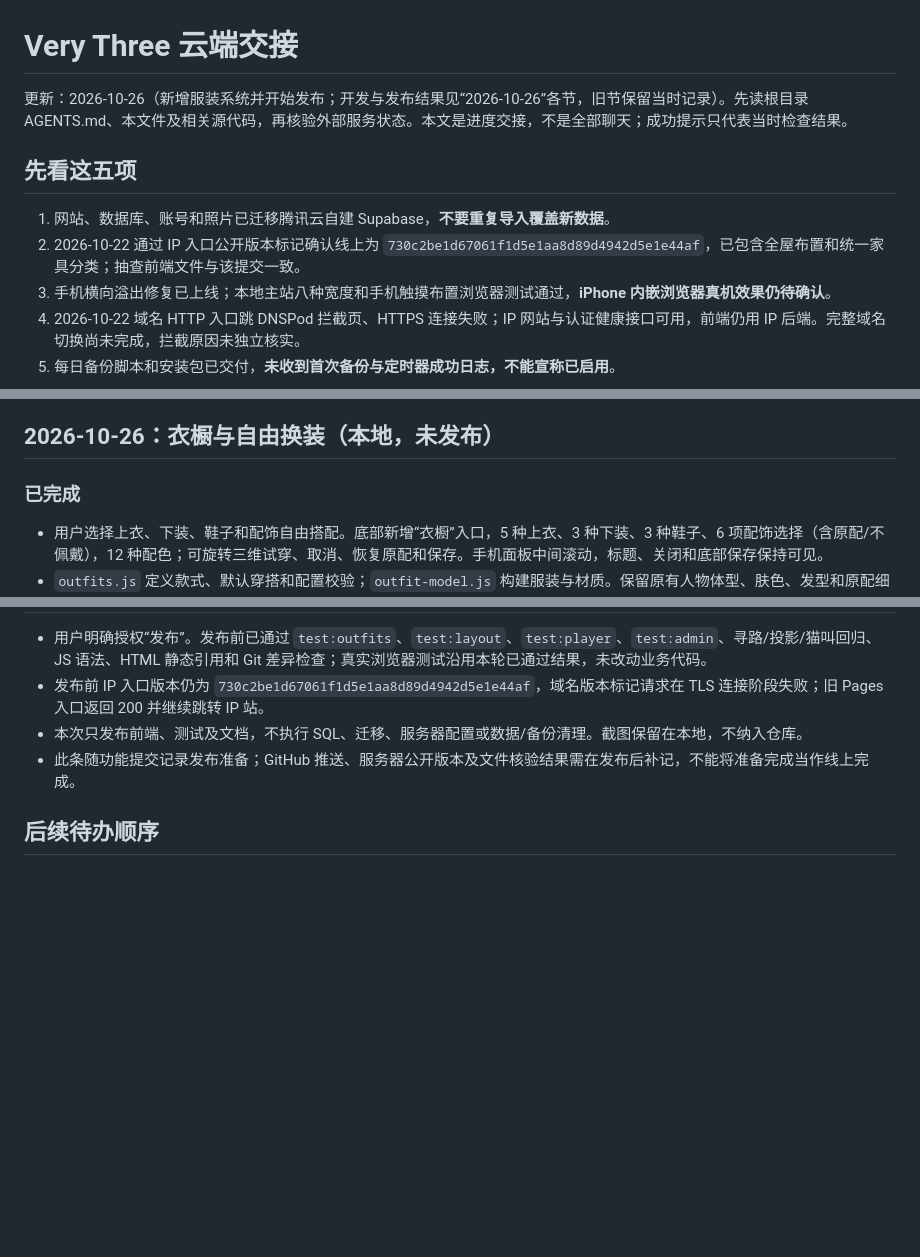
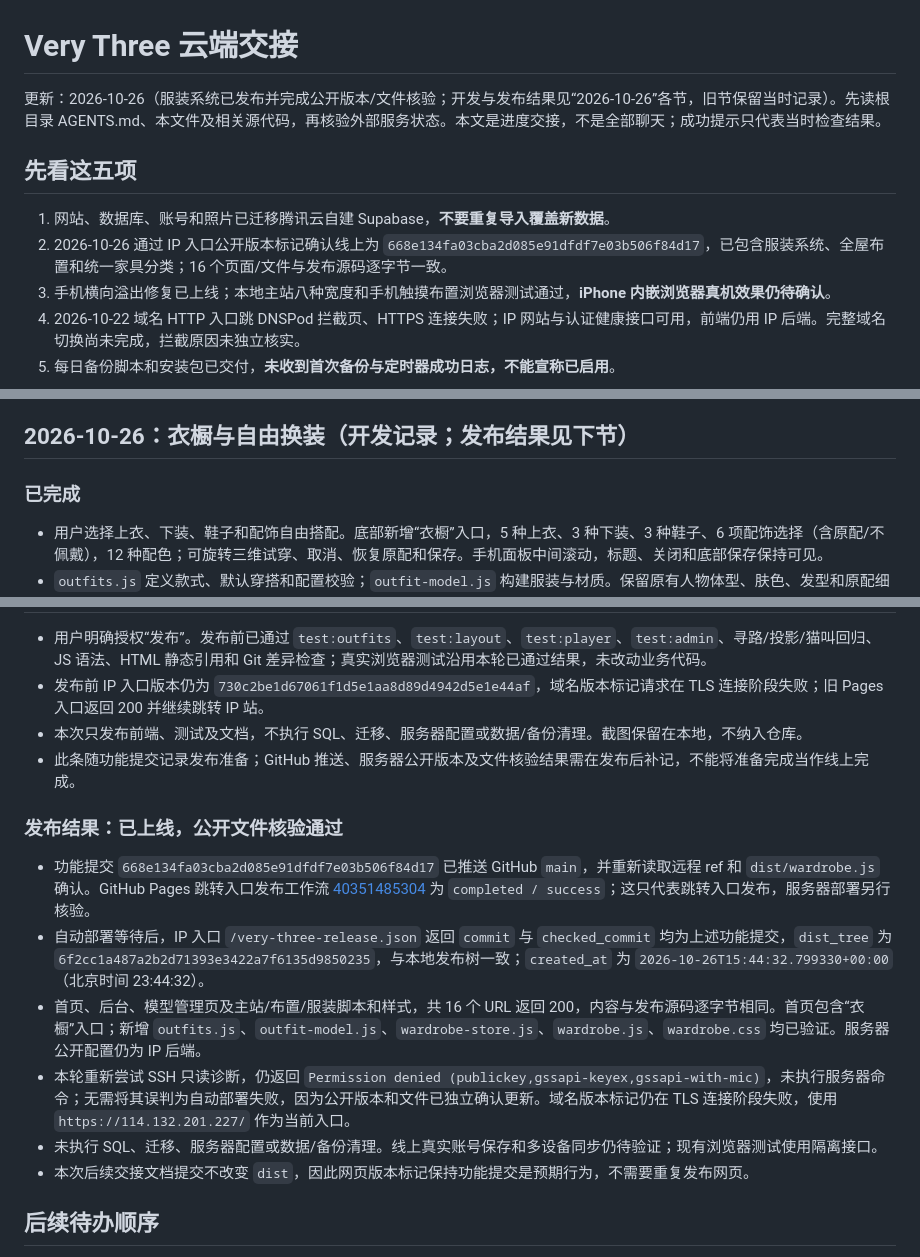
Before and after one commit to Kuma0595/Very-Three, a Markdown page: docs/CLOUD_HANDOFF.md, 3 parts joined by grey strips. GitHub-like rendering; blank space fills up the shorter version.

Commit message:
docs: confirm wardrobe production release and asset verification

```diff
--- a/docs/CLOUD_HANDOFF.md
+++ b/docs/CLOUD_HANDOFF.md
@@ -1,11 +1,11 @@
 # Very Three 云端交接
 
-更新：2026-10-26（新增服装系统并开始发布；开发与发布结果见“2026-10-26”各节，旧节保留当时记录）。先读根目录 AGENTS.md、本文件及相关源代码，再核验外部服务状态。本文是进度交接，不是全部聊天；成功提示只代表当时检查结果。
+更新：2026-10-26（服装系统已发布并完成公开版本/文件核验；开发与发布结果见“2026-10-26”各节，旧节保留当时记录）。先读根目录 AGENTS.md、本文件及相关源代码，再核验外部服务状态。本文是进度交接，不是全部聊天；成功提示只代表当时检查结果。
 
 ## 先看这五项
 
 1. 网站、数据库、账号和照片已迁移腾讯云自建 Supabase，**不要重复导入覆盖新数据**。
-2. 2026-10-22 通过 IP 入口公开版本标记确认线上为 `730c2be1d67061f1d5e1aa8d89d4942d5e1e44af`，已包含全屋布置和统一家具分类；抽查前端文件与该提交一致。
+2. 2026-10-26 通过 IP 入口公开版本标记确认线上为 `668e134fa03cba2d085e91dfdf7e03b506f84d17`，已包含服装系统、全屋布置和统一家具分类；16 个页面/文件与发布源码逐字节一致。
 3. 手机横向溢出修复已上线；本地主站八种宽度和手机触摸布置浏览器测试通过，**iPhone 内嵌浏览器真机效果仍待确认**。
 4. 2026-10-22 域名 HTTP 入口跳 DNSPod 拦截页、HTTPS 连接失败；IP 网站与认证健康接口可用，前端仍用 IP 后端。完整域名切换尚未完成，拦截原因未独立核实。
 5. 每日备份脚本和安装包已交付，**未收到首次备份与定时器成功日志，不能宣称已启用**。
@@ -196,7 +196,7 @@ journalctl -u very-three-backup.service -n 20 --no-pager
 - 真机内嵌浏览器、线上账号保存/刷新及多设备同步仍待验证。没有执行 SQL、迁移、Nginx/Compose 修改、重启、数据或备份清理，也没有修改旧 Pages 跳转目的地。
 - 本轮修改保存在本地 `codex/verify-handoff-mobile` 分支；本节描述本地验证结果，不表示已提交或推送 GitHub。
 
-## 2026-10-26：衣橱与自由换装（本地，未发布）
+## 2026-10-26：衣橱与自由换装（开发记录；发布结果见下节）
 
 ### 已完成
 
@@ -228,6 +228,15 @@ journalctl -u very-three-backup.service -n 20 --no-pager
 - 本次只发布前端、测试及文档，不执行 SQL、迁移、服务器配置或数据/备份清理。截图保留在本地，不纳入仓库。
 - 此条随功能提交记录发布准备；GitHub 推送、服务器公开版本及文件核验结果需在发布后补记，不能将准备完成当作线上完成。
 
+### 发布结果：已上线，公开文件核验通过
+
+- 功能提交 `668e134fa03cba2d085e91dfdf7e03b506f84d17` 已推送 GitHub `main`，并重新读取远程 ref 和 `dist/wardrobe.js` 确认。GitHub Pages 跳转入口发布工作流 [40351485304](https://github.com/Kuma0595/Very-Three/actions/runs/40351485304) 为 `completed / success`；这只代表跳转入口发布，服务器部署另行核验。
+- 自动部署等待后，IP 入口 `/very-three-release.json` 返回 `commit` 与 `checked_commit` 均为上述功能提交，`dist_tree` 为 `6f2cc1a487a2b2d71393e3422a7f6135d9850235`，与本地发布树一致；`created_at` 为 `2026-10-26T15:44:32.799330+00:00`（北京时间 23:44:32）。
+- 首页、后台、模型管理页及主站/布置/服装脚本和样式，共 16 个 URL 返回 200，内容与发布源码逐字节相同。首页包含“衣橱”入口；新增 `outfits.js`、`outfit-model.js`、`wardrobe-store.js`、`wardrobe.js`、`wardrobe.css` 均已验证。服务器公开配置仍为 IP 后端。
+- 本轮重新尝试 SSH 只读诊断，仍返回 `Permission denied (publickey,gssapi-keyex,gssapi-with-mic)`，未执行服务器命令；无需将其误判为自动部署失败，因为公开版本和文件已独立确认更新。域名版本标记仍在 TLS 连接阶段失败，使用 `https://114.132.201.227/` 作为当前入口。
+- 未执行 SQL、迁移、服务器配置或数据/备份清理。线上真实账号保存和多设备同步仍待验证；现有浏览器测试使用隔离接口。
+- 本次后续交接文档提交不改变 `dist`，因此网页版本标记保持功能提交是预期行为，不需要重复发布网页。
+
 ## 后续待办顺序
 
 1. 确认 iPhone 真机适配效果；本地浏览器八种宽度和触摸布置已通过。若真机仍偏移，获取实际视口/横向滚动偏移及内嵌浏览器与 Safari 差异，不直接断言根因完全查清。
```
